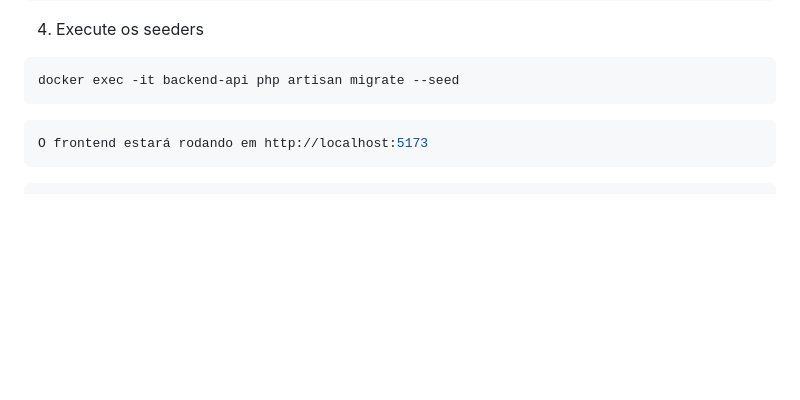
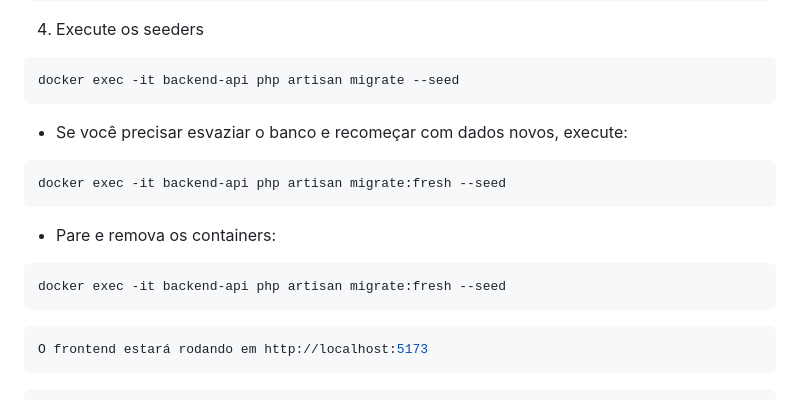
Before and after one commit to omarcus212/fisacorp_order_registration, a Markdown page: README.md, the part around one of its changes. Drawn GitHub-style; blank space fills up the shorter version.

````diff
--- a/README.md
+++ b/README.md
@@ -157,7 +157,15 @@ docker exec -it backend-api php artisan migrate:fresh
 docker exec -it backend-api php artisan migrate --seed
 ```
 
+- Se você precisar  esvaziar o banco e recomeçar com dados novos, execute:
+```bash
+docker exec -it backend-api php artisan migrate:fresh --seed
+```
 
+- Pare e remova os containers:
+```bash
+docker exec -it backend-api php artisan migrate:fresh --seed
+```
 
 ```bash
 O frontend estará rodando em http://localhost:5173
````
Also changed, not shown: other parts of README.md (+1 -1 lines).
